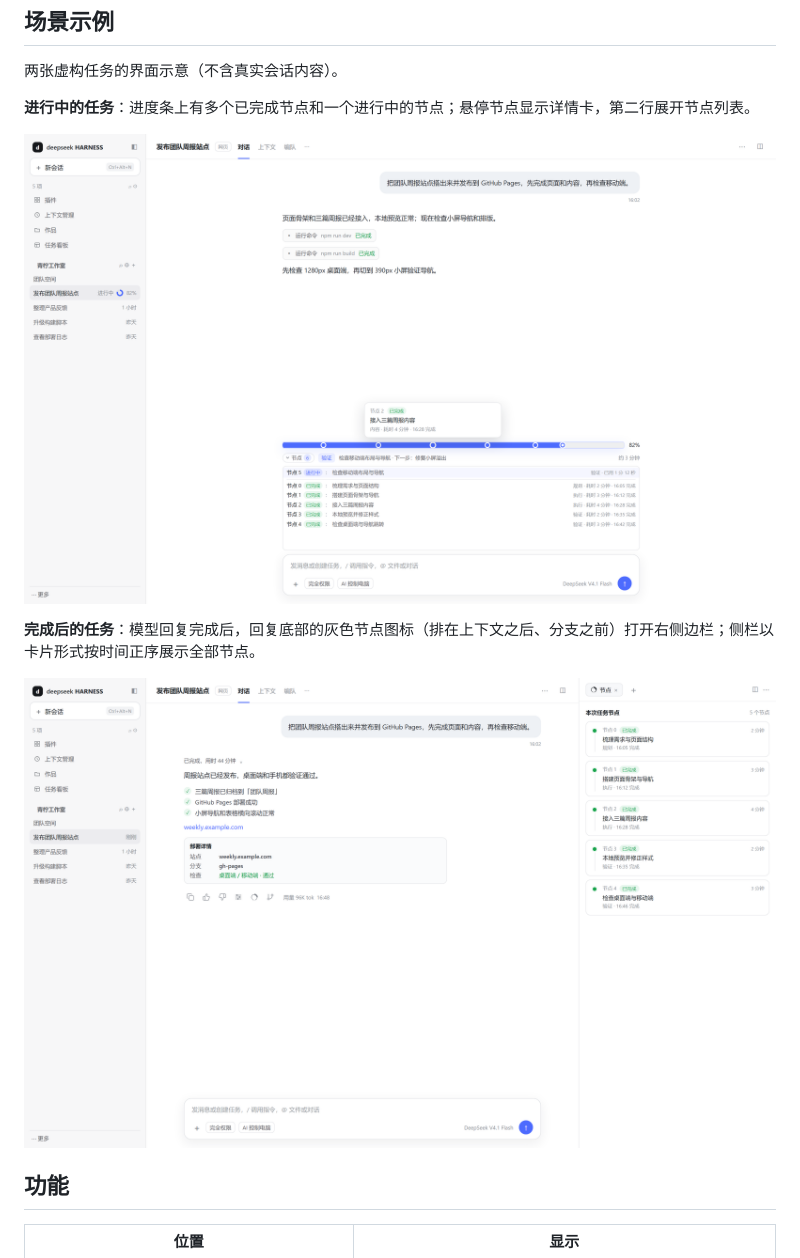
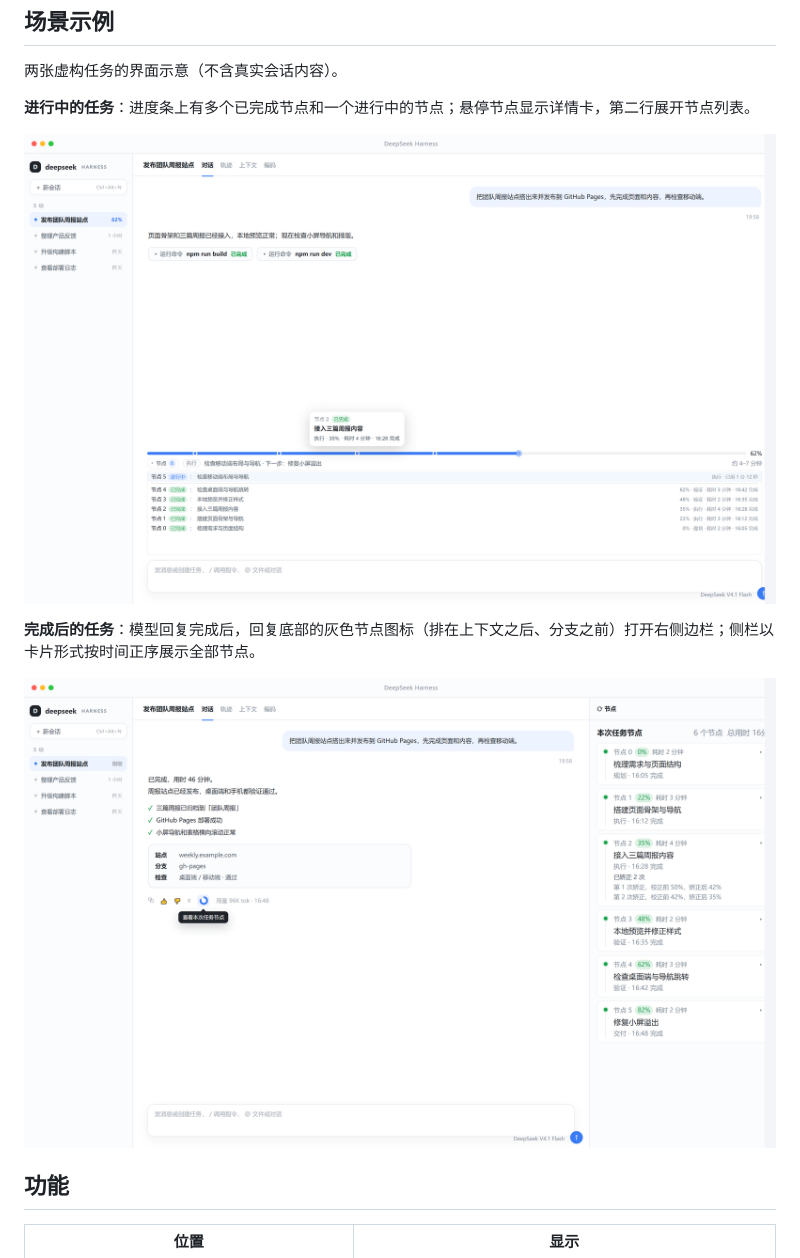
Before and after one commit to DeepSlacking/dsh-task-progress, a Markdown page: README.md, the part around the change. Drawn GitHub-style; pictures changed too: docs/images/scene-completed.png, docs/images/scene-progress.png.

```diff
--- a/README.md
+++ b/README.md
@@ -12,11 +12,11 @@ DeepSeek Harness（DSH）插件：在会话里和侧栏上显示「当前任务
 
 **进行中的任务**：进度条上有多个已完成节点和一个进行中的节点；悬停节点显示详情卡，第二行展开节点列表。
 
-![进行中的节点轨道、节点卡片与节点列表](docs/images/scene-progress.png)
+![进行中的节点轨道、节点卡片与节点列表](https://raw.githubusercontent.com/DeepSlacking/dsh-task-progress/main/docs/images/scene-progress.png)
 
 **完成后的任务**：模型回复完成后，回复底部的灰色节点图标（排在上下文之后、分支之前）打开右侧边栏；侧栏以卡片形式按时间正序展示全部节点。
 
-![完成后的节点图标与右侧节点卡片](docs/images/scene-completed.png)
+![完成后的节点图标与右侧节点卡片](https://raw.githubusercontent.com/DeepSlacking/dsh-task-progress/main/docs/images/scene-completed.png)
 
 ## 功能
 
```
Also changed, not shown: README.en.md (+2 -2 lines), 1 other file.
